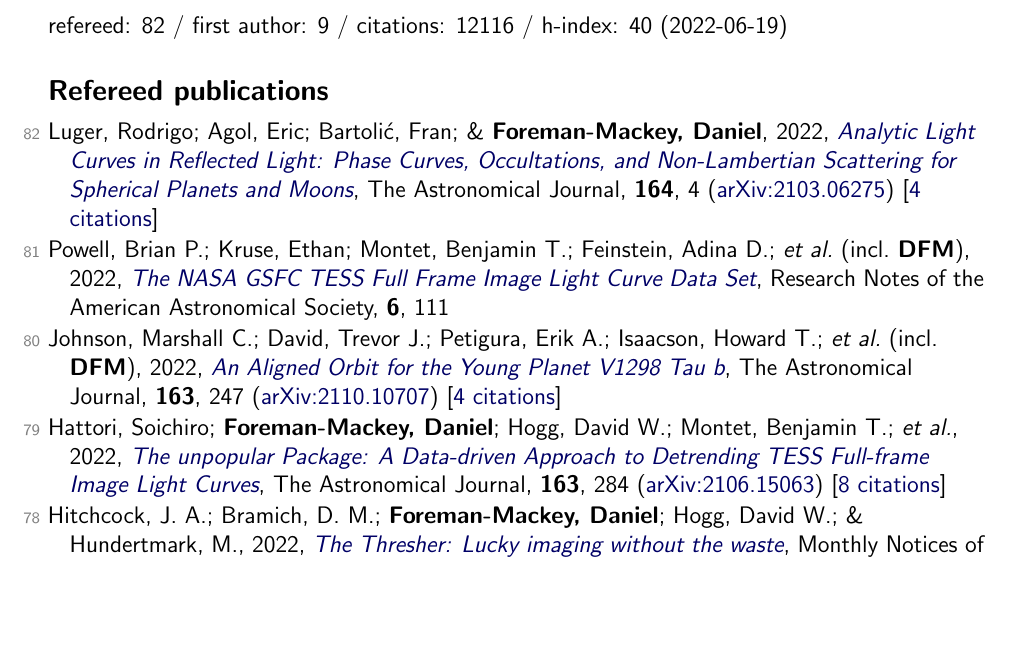
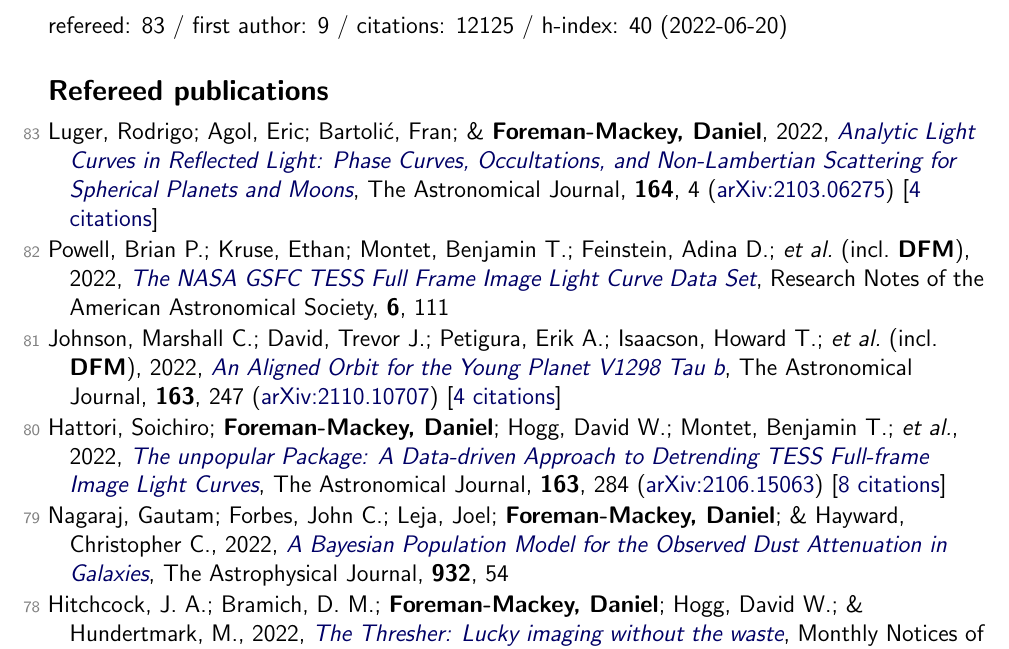
Before and after one commit to dfm/cv, a LaTeX document (tex/pubs.tex, which reads tex/pubs_ref.tex, tex/pubs_summary.tex): part of page 1 of 7, cut so that both start at the same text, the shorter picture padded with empty space. Compiled offline with pdfLaTeX.

Commit message:
updating data

```diff
--- a/tex/pubs_ref.tex
+++ b/tex/pubs_ref.tex
@@ -1,10 +1,12 @@
-\item[{\color{numcolor}\scriptsize82}] Luger, Rodrigo; Agol, Eric; Bartoli{\'c}, Fran; \& \textbf{Foreman-Mackey, Daniel}, 2022, \doi{10.3847/1538-3881/ac4017}{Analytic Light Curves in Reflected Light: Phase Curves, Occultations, and Non-Lambertian Scattering for Spherical Planets and Moons}, The Astronomical Journal, \textbf{164}, 4 (\arxiv{2103.06275}) [\href{https://ui.adsabs.harvard.edu/abs/2022AJ....164....4L}{4 citations}]
+\item[{\color{numcolor}\scriptsize83}] Luger, Rodrigo; Agol, Eric; Bartoli{\'c}, Fran; \& \textbf{Foreman-Mackey, Daniel}, 2022, \doi{10.3847/1538-3881/ac4017}{Analytic Light Curves in Reflected Light: Phase Curves, Occultations, and Non-Lambertian Scattering for Spherical Planets and Moons}, The Astronomical Journal, \textbf{164}, 4 (\arxiv{2103.06275}) [\href{https://ui.adsabs.harvard.edu/abs/2022AJ....164....4L}{4 citations}]
 
-\item[{\color{numcolor}\scriptsize81}] Powell, Brian P.; Kruse, Ethan; Montet, Benjamin T.; Feinstein, Adina D.; \etal\ (incl.\ \textbf{DFM}), 2022, \doi{10.3847/2515-5172/ac74c4}{The NASA GSFC TESS Full Frame Image Light Curve Data Set}, Research Notes of the American Astronomical Society, \textbf{6}, 111
+\item[{\color{numcolor}\scriptsize82}] Powell, Brian P.; Kruse, Ethan; Montet, Benjamin T.; Feinstein, Adina D.; \etal\ (incl.\ \textbf{DFM}), 2022, \doi{10.3847/2515-5172/ac74c4}{The NASA GSFC TESS Full Frame Image Light Curve Data Set}, Research Notes of the American Astronomical Society, \textbf{6}, 111
 
-\item[{\color{numcolor}\scriptsize80}] Johnson, Marshall C.; David, Trevor J.; Petigura, Erik A.; Isaacson, Howard T.; \etal\ (incl.\ \textbf{DFM}), 2022, \doi{10.3847/1538-3881/ac6271}{An Aligned Orbit for the Young Planet V1298 Tau b}, The Astronomical Journal, \textbf{163}, 247 (\arxiv{2110.10707}) [\href{https://ui.adsabs.harvard.edu/abs/2022AJ....163..247J}{4 citations}]
+\item[{\color{numcolor}\scriptsize81}] Johnson, Marshall C.; David, Trevor J.; Petigura, Erik A.; Isaacson, Howard T.; \etal\ (incl.\ \textbf{DFM}), 2022, \doi{10.3847/1538-3881/ac6271}{An Aligned Orbit for the Young Planet V1298 Tau b}, The Astronomical Journal, \textbf{163}, 247 (\arxiv{2110.10707}) [\href{https://ui.adsabs.harvard.edu/abs/2022AJ....163..247J}{4 citations}]
 
-\item[{\color{numcolor}\scriptsize79}] Hattori, Soichiro; \textbf{Foreman-Mackey, Daniel}; Hogg, David W.; Montet, Benjamin T.; \etal, 2022, \doi{10.3847/1538-3881/ac625a}{The unpopular Package: A Data-driven Approach to Detrending TESS Full-frame Image Light Curves}, The Astronomical Journal, \textbf{163}, 284 (\arxiv{2106.15063}) [\href{https://ui.adsabs.harvard.edu/abs/2022AJ....163..284H}{8 citations}]
+\item[{\color{numcolor}\scriptsize80}] Hattori, Soichiro; \textbf{Foreman-Mackey, Daniel}; Hogg, David W.; Montet, Benjamin T.; \etal, 2022, \doi{10.3847/1538-3881/ac625a}{The unpopular Package: A Data-driven Approach to Detrending TESS Full-frame Image Light Curves}, The Astronomical Journal, \textbf{163}, 284 (\arxiv{2106.15063}) [\href{https://ui.adsabs.harvard.edu/abs/2022AJ....163..284H}{8 citations}]
+
+\item[{\color{numcolor}\scriptsize79}] Nagaraj, Gautam; Forbes, John C.; Leja, Joel; \textbf{Foreman-Mackey, Daniel}; \& Hayward, Christopher C., 2022, \doi{10.3847/1538-4357/ac6c80}{A Bayesian Population Model for the Observed Dust Attenuation in Galaxies}, The Astrophysical Journal, \textbf{932}, 54
 
 \item[{\color{numcolor}\scriptsize78}] Hitchcock, J. A.; Bramich, D. M.; \textbf{Foreman-Mackey, Daniel}; Hogg, David W.; \& Hundertmark, M., 2022, \doi{10.1093/mnras/stac427}{The Thresher: Lucky imaging without the waste}, Monthly Notices of the Royal Astronomical Society, \textbf{511}, 5372 (\arxiv{2202.04686})
 
--- a/tex/pubs_summary.tex
+++ b/tex/pubs_summary.tex
@@ -1 +1 @@
-refereed: 82 / first author: 9 / citations: 12116 / h-index: 40 (2022-06-19)
+refereed: 83 / first author: 9 / citations: 12125 / h-index: 40 (2022-06-20)
```
Also changed, not shown: tex/pubs_select.tex (+1 -1 lines), README.md, tex/pubs_ref.tex (6 more changed lines), 1 other file.
